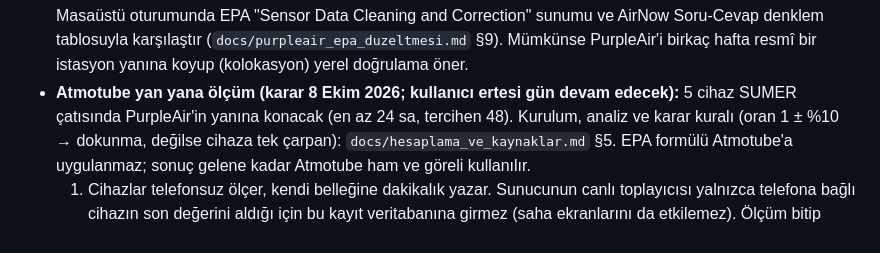
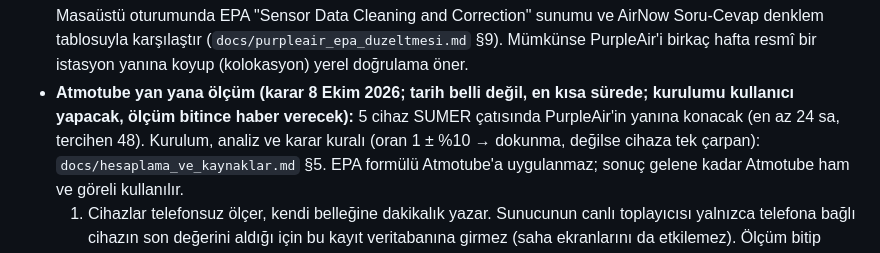
Before and after one commit to ilkerakmirza/gtu-air-quality, a Markdown page: CLAUDE.md, the part around the change. GitHub-like rendering.

Commit message:
CLAUDE.md: Atmotube çatı ölçümünün tarihi belli değil, kurulumu kullanıcı yapacak
Co-Authored-By: Claude Opus 5.5 <noreply@anthropic.com>
Claude-Session: https://claude.ai/code/session_0123DQEKxbH6ozafm6AhvyPP

```diff
--- a/CLAUDE.md
+++ b/CLAUDE.md
@@ -41,7 +41,7 @@ Tek bir güncel sürüm olması için **tek kaynak `main` branch'idir**.
   (EPA/yayıncı sitelerine bulut ortamından erişilemedi; kaynaklar ikincil ve tutarlı). Masaüstü oturumunda EPA "Sensor Data Cleaning and
   Correction" sunumu ve AirNow Soru-Cevap denklem tablosuyla karşılaştır (`docs/purpleair_epa_duzeltmesi.md` §9). Mümkünse PurpleAir'i
   birkaç hafta resmî bir istasyon yanına koyup (kolokasyon) yerel doğrulama öner.
-- **Atmotube yan yana ölçüm (karar 8 Ekim 2026; kullanıcı ertesi gün devam edecek):** 5 cihaz SUMER çatısında PurpleAir'in yanına
+- **Atmotube yan yana ölçüm (karar 8 Ekim 2026; tarih belli değil, en kısa sürede; kurulumu kullanıcı yapacak, ölçüm bitince haber verecek):** 5 cihaz SUMER çatısında PurpleAir'in yanına
   konacak (en az 24 sa, tercihen 48). Kurulum, analiz ve karar kuralı (oran 1 ± %10 → dokunma, değilse cihaza tek çarpan):
   `docs/hesaplama_ve_kaynaklar.md` §5. EPA formülü Atmotube'a uygulanmaz; sonuç gelene kadar Atmotube ham ve göreli kullanılır.
   1. Cihazlar telefonsuz ölçer, kendi belleğine dakikalık yazar. Sunucunun canlı toplayıcısı yalnızca telefona bağlı cihazın son değerini
```
